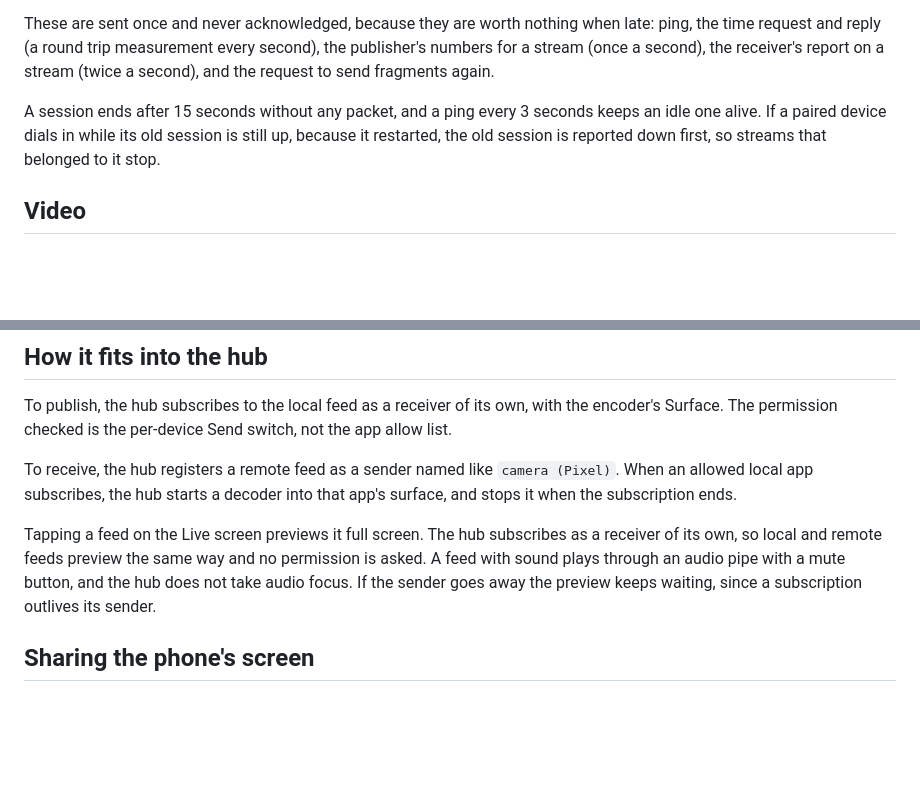
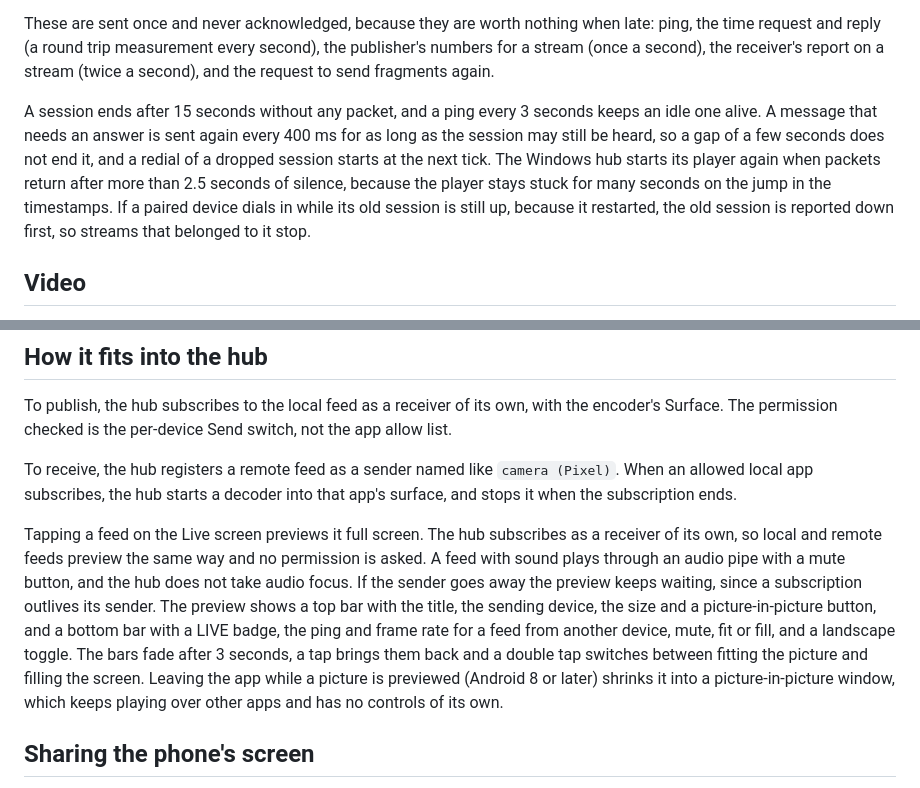
Before and after one commit to yuredazo/manifold, a Markdown page: docs/NETWORK.md, 2 parts joined by grey strips. GitHub-like rendering; blank space fills up the shorter version.

Commit message:
Document link limits, latency and the preview controls

```diff
--- a/docs/NETWORK.md
+++ b/docs/NETWORK.md
@@ -56,7 +56,7 @@ A feed list holds the feeds the other device may see, and is sent again on every
 
 These are sent once and never acknowledged, because they are worth nothing when late: ping, the time request and reply (a round trip measurement every second), the publisher's numbers for a stream (once a second), the receiver's report on a stream (twice a second), and the request to send fragments again.
 
-A session ends after 15 seconds without any packet, and a ping every 3 seconds keeps an idle one alive. If a paired device dials in while its old session is still up, because it restarted, the old session is reported down first, so streams that belonged to it stop.
+A session ends after 15 seconds without any packet, and a ping every 3 seconds keeps an idle one alive. A message that needs an answer is sent again every 400 ms for as long as the session may still be heard, so a gap of a few seconds does not end it, and a redial of a dropped session starts at the next tick. The Windows hub starts its player again when packets return after more than 2.5 seconds of silence, because the player stays stuck for many seconds on the jump in the timestamps. If a paired device dials in while its old session is still up, because it restarted, the old session is reported down first, so streams that belonged to it stop.
 
 ## Video
 
@@ -114,7 +114,7 @@ To publish, the hub subscribes to the local feed as a receiver of its own, with
 
 To receive, the hub registers a remote feed as a sender named like `camera (Pixel)`. When an allowed local app subscribes, the hub starts a decoder into that app's surface, and stops it when the subscription ends.
 
-Tapping a feed on the Live screen previews it full screen. The hub subscribes as a receiver of its own, so local and remote feeds preview the same way and no permission is asked. A feed with sound plays through an audio pipe with a mute button, and the hub does not take audio focus. If the sender goes away the preview keeps waiting, since a subscription outlives its sender.
+Tapping a feed on the Live screen previews it full screen. The hub subscribes as a receiver of its own, so local and remote feeds preview the same way and no permission is asked. A feed with sound plays through an audio pipe with a mute button, and the hub does not take audio focus. If the sender goes away the preview keeps waiting, since a subscription outlives its sender. The preview shows a top bar with the title, the sending device, the size and a picture-in-picture button, and a bottom bar with a LIVE badge, the ping and frame rate for a feed from another device, mute, fit or fill, and a landscape toggle. The bars fade after 3 seconds, a tap brings them back and a double tap switches between fitting the picture and filling the screen. Leaving the app while a picture is previewed (Android 8 or later) shrinks it into a picture-in-picture window, which keeps playing over other apps and has no controls of its own.
 
 ## Sharing the phone's screen
 
```
